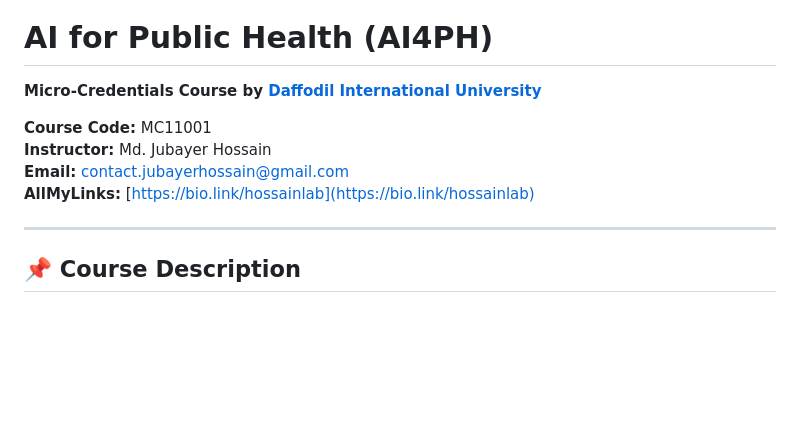
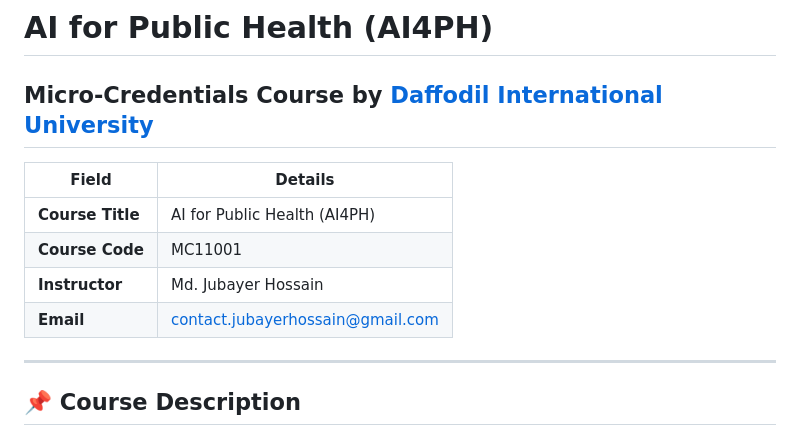
Before and after one commit to hossainlab/ai4ph, a Markdown page: README.md, the part around the change. Drawn GitHub-style; blank space fills up the shorter version.

```diff
--- a/README.md
+++ b/README.md
@@ -1,11 +1,13 @@
 # AI for Public Health (AI4PH)
 **Micro-Credentials Course by [Daffodil International University](https://daffodilvarsity.edu.bd/)**
+---
 
-
-**Course Code:** MC11001
-**Instructor:** Md. Jubayer Hossain
-**Email:** contact.jubayerhossain@gmail.com
-**AllMyLinks:** [https://bio.link/hossainlab](https://bio.link/hossainlab)
+| Field            | Details                                  |
+|------------------|-------------------------------------------|
+| **Course Title** | AI for Public Health (AI4PH)              |
+| **Course Code**  | MC11001                                   |
+| **Instructor**   | Md. Jubayer Hossain                       |
+| **Email**        | contact.jubayerhossain@gmail.com          |
 
 ---
 
```
